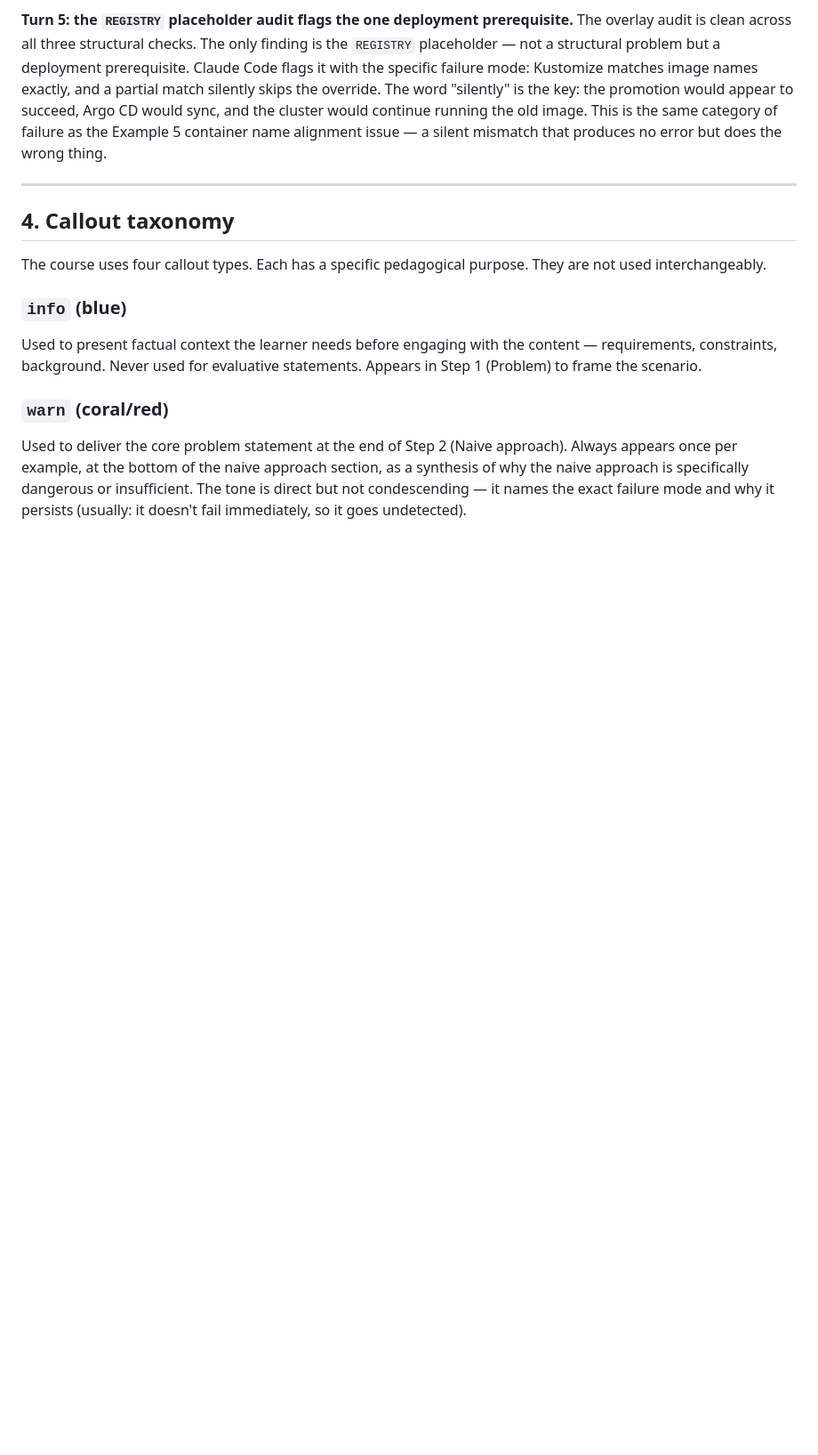
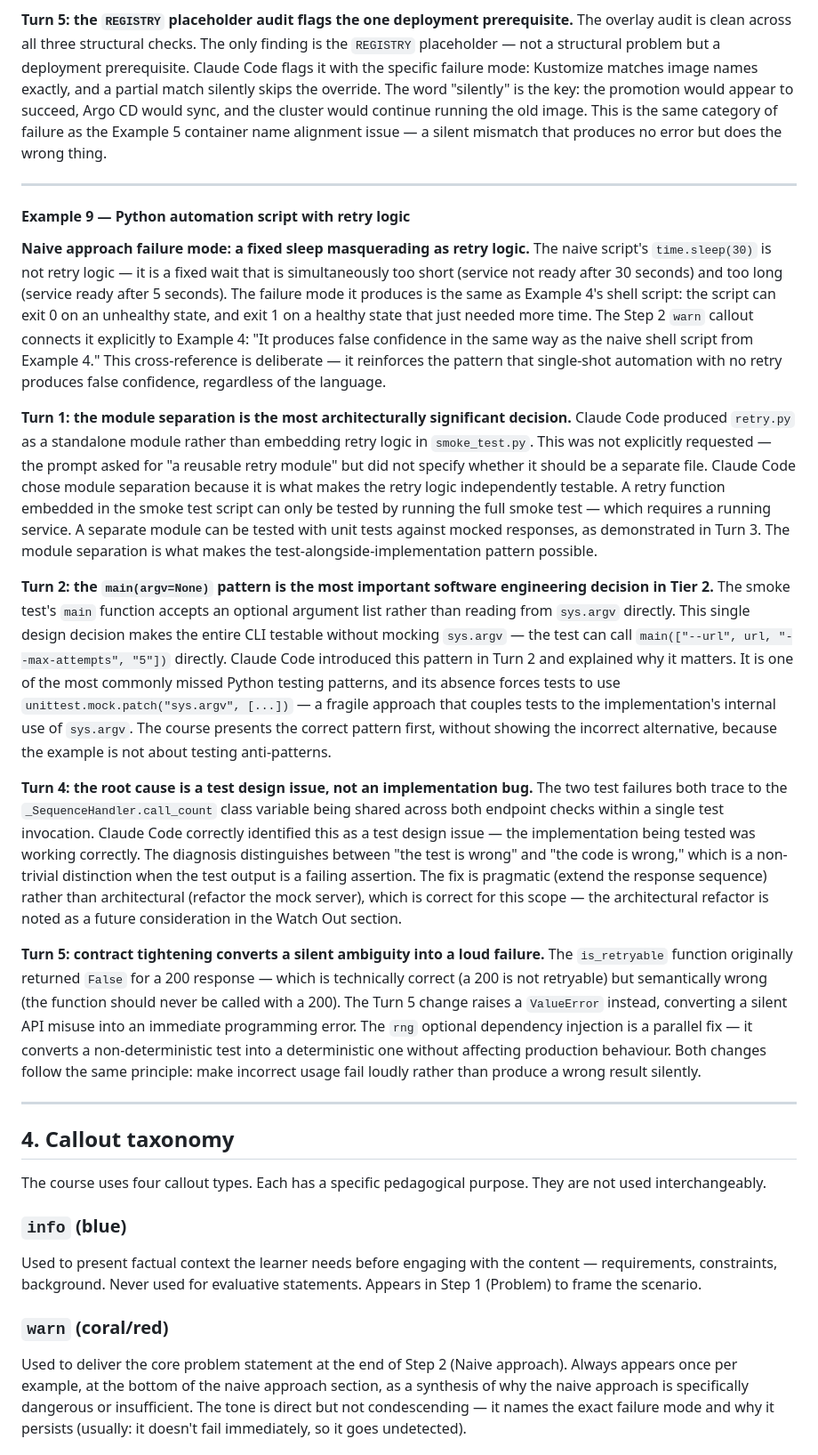
Before and after one commit to SFLearningDevelopment/ai-dev-ops, a Markdown page: COURSE-DESIGN-RATIONALE.md, the part around one of its changes. Shown at 89% size. Rendered like a GitHub page; blank space fills up the shorter version.

Commit message:
Update course status and add new example section

```diff
--- a/COURSE-DESIGN-RATIONALE.md
+++ b/COURSE-DESIGN-RATIONALE.md
@@ -217,6 +217,25 @@ The overlay audit is clean across all three structural checks. The only finding
 
 ---
 
+#### Example 9 — Python automation script with retry logic
+
+**Naive approach failure mode: a fixed sleep masquerading as retry logic.**
+The naive script's `time.sleep(30)` is not retry logic — it is a fixed wait that is simultaneously too short (service not ready after 30 seconds) and too long (service ready after 5 seconds). The failure mode it produces is the same as Example 4's shell script: the script can exit 0 on an unhealthy state, and exit 1 on a healthy state that just needed more time. The Step 2 `warn` callout connects it explicitly to Example 4: "It produces false confidence in the same way as the naive shell script from Example 4." This cross-reference is deliberate — it reinforces the pattern that single-shot automation with no retry produces false confidence, regardless of the language.
+
+**Turn 1: the module separation is the most architecturally significant decision.**
+Claude Code produced `retry.py` as a standalone module rather than embedding retry logic in `smoke_test.py`. This was not explicitly requested — the prompt asked for "a reusable retry module" but did not specify whether it should be a separate file. Claude Code chose module separation because it is what makes the retry logic independently testable. A retry function embedded in the smoke test script can only be tested by running the full smoke test — which requires a running service. A separate module can be tested with unit tests against mocked responses, as demonstrated in Turn 3. The module separation is what makes the test-alongside-implementation pattern possible.
+
+**Turn 2: the `main(argv=None)` pattern is the most important software engineering decision in Tier 2.**
+The smoke test's `main` function accepts an optional argument list rather than reading from `sys.argv` directly. This single design decision makes the entire CLI testable without mocking `sys.argv` — the test can call `main(["--url", url, "--max-attempts", "5"])` directly. Claude Code introduced this pattern in Turn 2 and explained why it matters. It is one of the most commonly missed Python testing patterns, and its absence forces tests to use `unittest.mock.patch("sys.argv", [...])` — a fragile approach that couples tests to the implementation's internal use of `sys.argv`. The course presents the correct pattern first, without showing the incorrect alternative, because the example is not about testing anti-patterns.
+
+**Turn 4: the root cause is a test design issue, not an implementation bug.**
+The two test failures both trace to the `_SequenceHandler.call_count` class variable being shared across both endpoint checks within a single test invocation. Claude Code correctly identified this as a test design issue — the implementation being tested was working correctly. The diagnosis distinguishes between "the test is wrong" and "the code is wrong," which is a non-trivial distinction when the test output is a failing assertion. The fix is pragmatic (extend the response sequence) rather than architectural (refactor the mock server), which is correct for this scope — the architectural refactor is noted as a future consideration in the Watch Out section.
+
+**Turn 5: contract tightening converts a silent ambiguity into a loud failure.**
+The `is_retryable` function originally returned `False` for a 200 response — which is technically correct (a 200 is not retryable) but semantically wrong (the function should never be called with a 200). The Turn 5 change raises a `ValueError` instead, converting a silent API misuse into an immediate programming error. The `rng` optional dependency injection is a parallel fix — it converts a non-deterministic test into a deterministic one without affecting production behaviour. Both changes follow the same principle: make incorrect usage fail loudly rather than produce a wrong result silently.
+
+---
+
 ## 4. Callout taxonomy
 
 The course uses four callout types. Each has a specific pedagogical purpose. They are not used interchangeably.
```
Also changed, not shown: other parts of COURSE-DESIGN-RATIONALE.md (+7 -2 lines).
